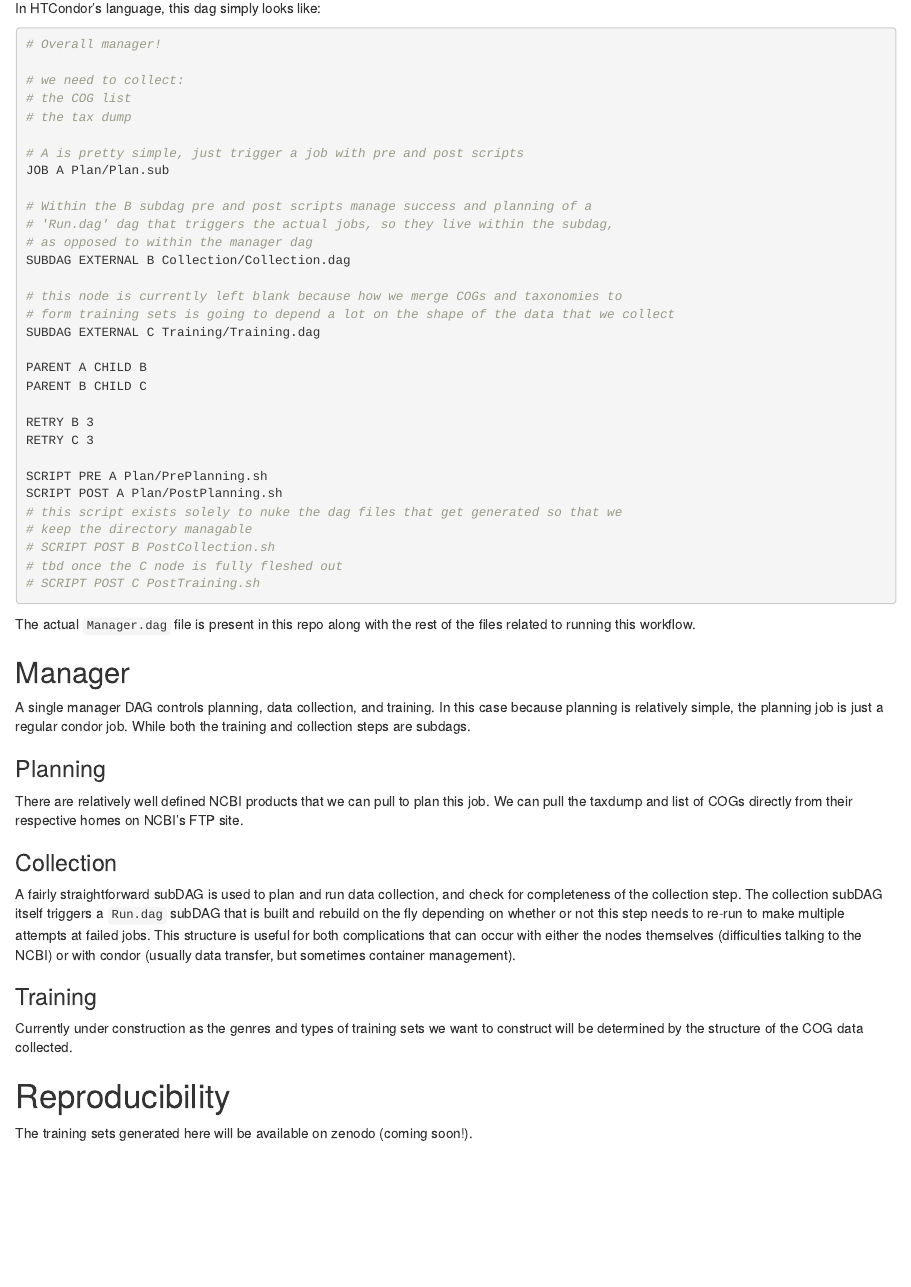
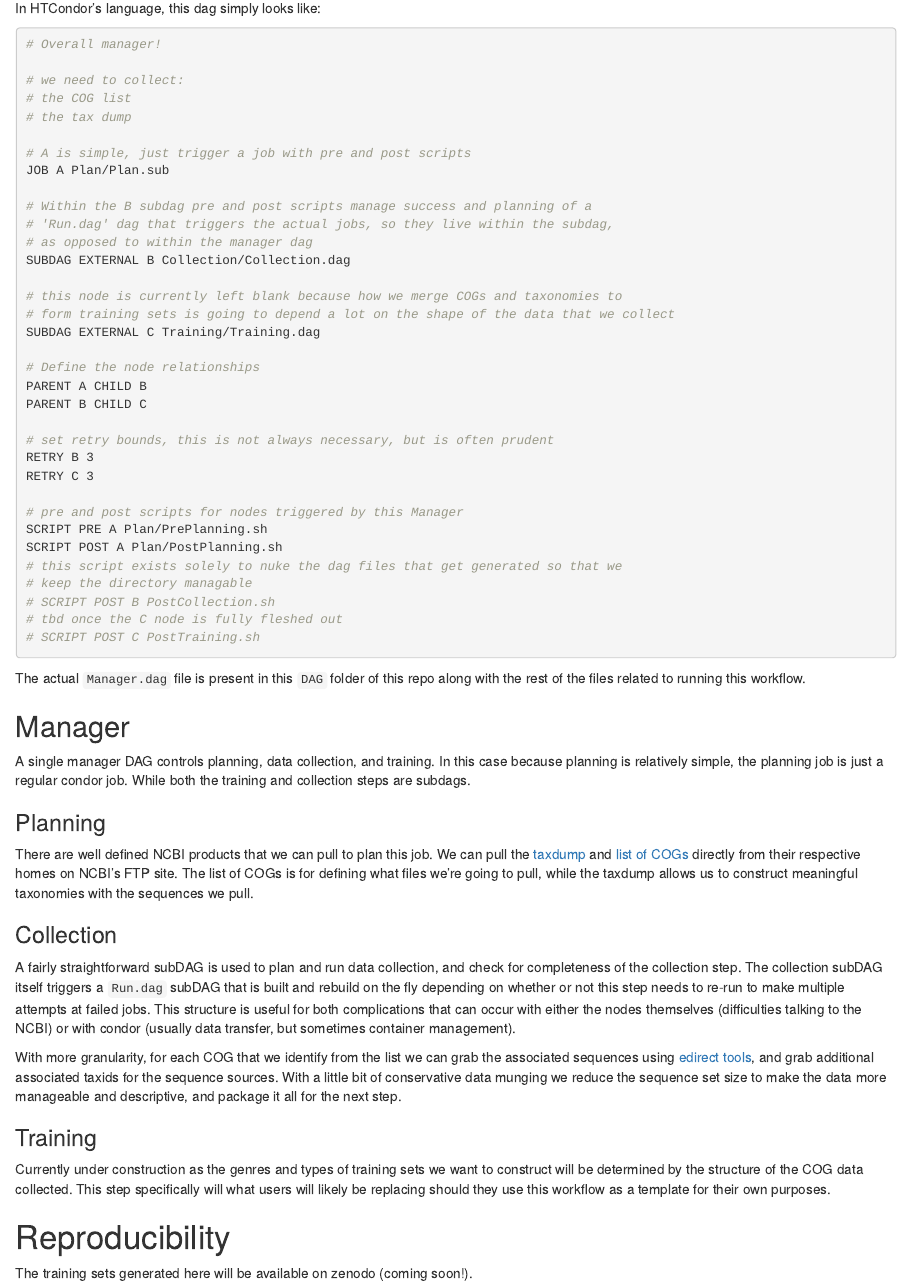
Before and after one commit to npcooley/COG_to_TAX, an R Markdown document (README.Rmd): the page in a window 1100 px wide, from 700 px down. The pictures show the output file README.html that the author committed with the source, opened offline.

Commit message:
readme and logging edits

````diff
--- a/README.Rmd
+++ b/README.Rmd
@@ -75,7 +75,7 @@ In HTCondor's language, this dag simply looks like:
 # the COG list
 # the tax dump
 
-# A is pretty simple, just trigger a job with pre and post scripts
+# A is simple, just trigger a job with pre and post scripts
 JOB A Plan/Plan.sub
 
 # Within the B subdag pre and post scripts manage success and planning of a
@@ -87,12 +87,15 @@ SUBDAG EXTERNAL B Collection/Collection.dag
 # form training sets is going to depend a lot on the shape of the data that we collect
 SUBDAG EXTERNAL C Training/Training.dag
 
+# Define the node relationships
 PARENT A CHILD B
 PARENT B CHILD C
 
+# set retry bounds, this is not always necessary, but is often prudent
 RETRY B 3
 RETRY C 3
 
+# pre and post scripts for nodes triggered by this Manager
 SCRIPT PRE A Plan/PrePlanning.sh
 SCRIPT POST A Plan/PostPlanning.sh
 # this script exists solely to nuke the dag files that get generated so that we
@@ -102,7 +105,7 @@ SCRIPT POST A Plan/PostPlanning.sh
 # SCRIPT POST C PostTraining.sh
 ```
 
-The actual `Manager.dag` file is present in this repo along with the rest of the files related to running this workflow.
+The actual `Manager.dag` file is present in this `DAG` folder of this repo along with the rest of the files related to running this workflow.
 
 ## Manager
 
@@ -110,15 +113,17 @@ A single manager DAG controls planning, data collection, and training. In this c
 
 ### Planning
 
-There are relatively well defined NCBI products that we can pull to plan this job. We can pull the taxdump and list of COGs directly from their respective homes on NCBI's FTP site.
+There are  well defined NCBI products that we can pull to plan this job. We can pull the [taxdump](https://ftp.ncbi.nih.gov/pub/taxonomy/new_taxdump/) and [list of COGs](https://ftp.ncbi.nlm.nih.gov/pub/COG/) directly from their respective homes on NCBI's FTP site. The list of COGs is for defining what files we're going to pull, while the taxdump allows us to construct meaningful taxonomies with the sequences we pull.
 
 ### Collection
 
 A fairly straightforward subDAG is used to plan and run data collection, and check for completeness of the collection step. The collection subDAG itself triggers a `Run.dag` subDAG that is built and rebuild on the fly depending on whether or not this step needs to re-run to make multiple attempts at failed jobs. This structure is useful for both complications that can occur with either the nodes themselves (difficulties talking to the NCBI) or with condor (usually data transfer, but sometimes container management).
 
+With more granularity, for each COG that we identify from the list we can grab the associated sequences using [edirect tools](https://www.ncbi.nlm.nih.gov/books/NBK179288/), and grab additional associated taxids for the sequence sources. With a little bit of conservative data munging we reduce the sequence set size to make the data more manageable and descriptive, and package it all for the next step.
+
 ### Training
 
-Currently under construction as the genres and types of training sets we want to construct will be determined by the structure of the COG data collected.
+Currently under construction as the genres and types of training sets we want to construct will be determined by the structure of the COG data collected. This step specifically will what users will likely be replacing should they use this workflow as a template for their own purposes.
 
 # Reproducibility
 
````
Also changed, not shown: README.html, README.md, README_files/figure-gfm/unnamed-chunk-1-1.pdf, README.Rmd (2 more changed lines), 2 other files.
